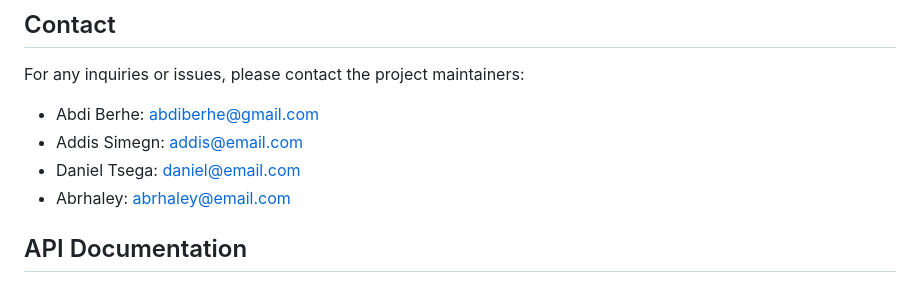
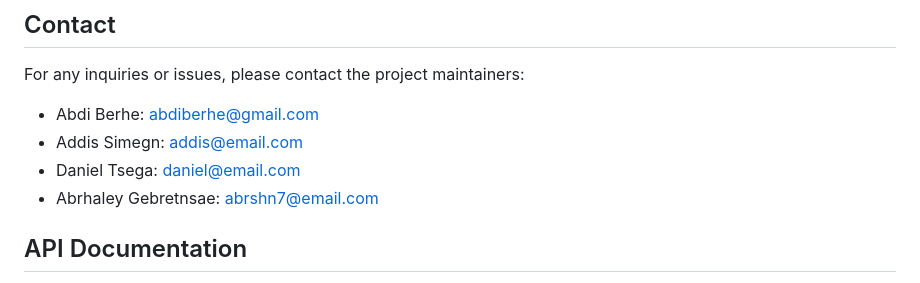
Before and after one commit to abdi-bb/car-rental-system, a Markdown page: README.md, the part around one of its changes. Rendered like a GitHub page.

```diff
--- a/README.md
+++ b/README.md
@@ -115,7 +115,7 @@ For any inquiries or issues, please contact the project maintainers:
 - Abdi Berhe: [abdiberhe@gmail.com](mailto:abdiberhe@gmail.com)
 - Addis Simegn: [addis@email.com](mailto:addis@email.com)
 - Daniel Tsega: [daniel@email.com](mailto:daniel@email.com)
-- Abrhaley: [abrhaley@email.com](mailto:abrhaley@email.com)
+- Abrhaley Gebretnsae: [abrshn7@email.com](mailto:abrshn7@email.com)
 
 ## API Documentation
 
```
Also changed, not shown: other parts of README.md (+1 -1 lines).
